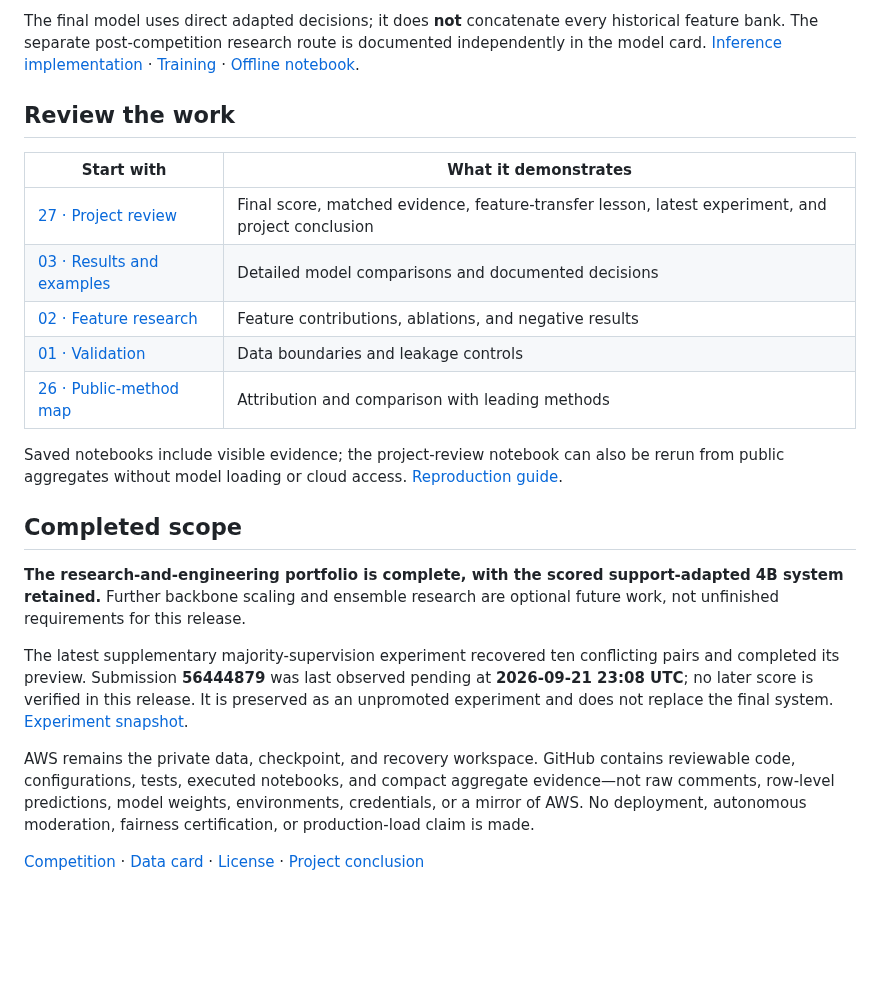
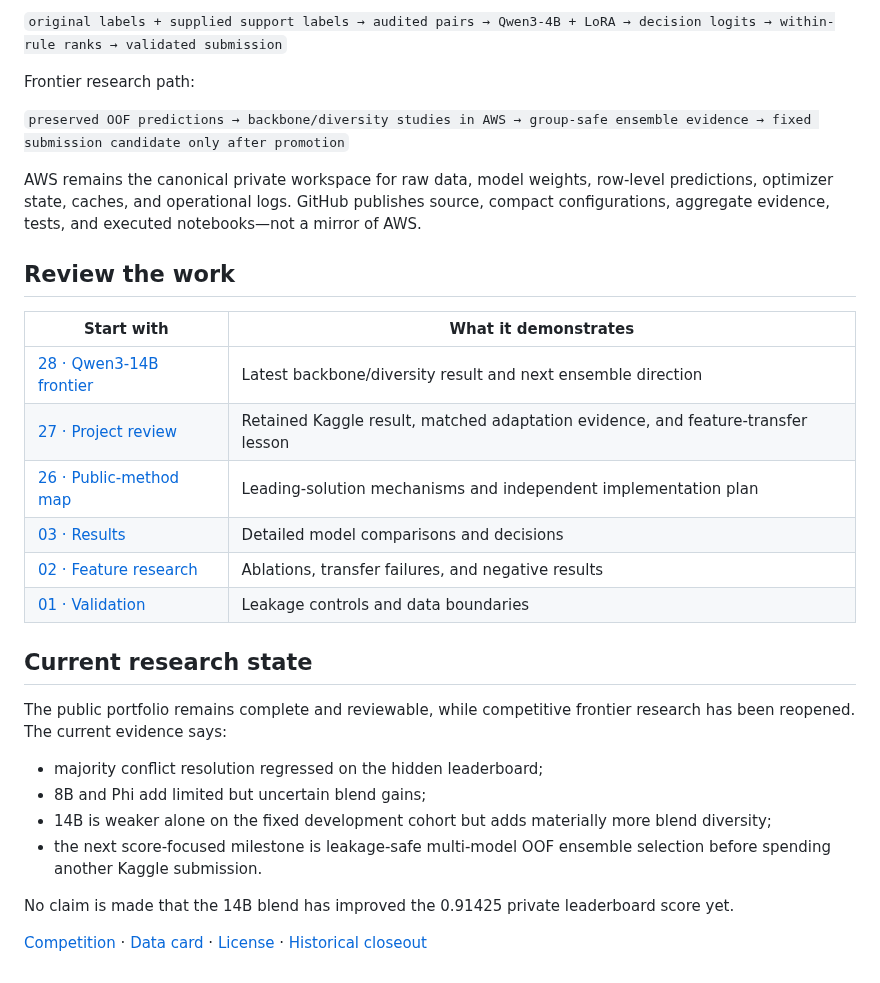
Before and after one commit to alvaromendizabal/jigsaw-rule-classifier, a Markdown page: README.md, the part around one of its changes. Drawn GitHub-style; blank space fills up the shorter version.

```diff
--- a/README.md
+++ b/README.md
@@ -40,24 +55,32 @@ Original training labels + supplied labeled examples → audited support pairs
 
-The final model uses direct adapted decisions; it does **not** concatenate every historical feature bank. The separate post-competition research route is documented independently in the model card. [Inference implementation](scripts/kaggle_adaptation.py) · [Training](scripts/decision_training.py) · [Offline notebook](kaggle/submission.ipynb).
+`original labels + supplied support labels → audited pairs → Qwen3-4B + LoRA → decision logits → within-rule ranks → validated submission`
+
+Frontier research path:
+
+`preserved OOF predictions → backbone/diversity studies in AWS → group-safe ensemble evidence → fixed submission candidate only after promotion`
+
+AWS remains the canonical private workspace for raw data, model weights, row-level predictions, optimizer state, caches, and operational logs. GitHub publishes source, compact configurations, aggregate evidence, tests, and executed notebooks—not a mirror of AWS.
 
 ## Review the work
 
 | Start with | What it demonstrates |
 | --- | --- |
-| [27 · Project review](notebooks/27_latest_system_checkpoint.ipynb) | Final score, matched evidence, feature-transfer lesson, latest experiment, and project conclusion |
-| [03 · Results and examples](notebooks/03_saved_results.ipynb) | Detailed model comparisons and documented decisions |
-| [02 · Feature research](notebooks/02_baseline_and_review.ipynb) | Feature contributions, ablations, and negative results |
-| [01 · Validation](notebooks/01_data_and_validation.ipynb) | Data boundaries and leakage controls |
-| [26 · Public-method map](notebooks/26_top_solution_integration.ipynb) | Attribution and comparison with leading methods |
+| [28 · Qwen3-14B frontier](notebooks/28_qwen14b_frontier_review.ipynb) | Latest backbone/diversity result and next ensemble direction |
+| [27 · Project review](notebooks/27_latest_system_checkpoint.ipynb) | Retained Kaggle result, matched adaptation evidence, and feature-transfer lesson |
+| [26 · Public-method map](notebooks/26_top_solution_integration.ipynb) | Leading-solution mechanisms and independent implementation plan |
+| [03 · Results](notebooks/03_saved_results.ipynb) | Detailed model comparisons and decisions |
+| [02 · Feature research](notebooks/02_baseline_and_review.ipynb) | Ablations, transfer failures, and negative results |
+| [01 · Validation](notebooks/01_data_and_validation.ipynb) | Leakage controls and data boundaries |
 
-Saved notebooks include visible evidence; the project-review notebook can also be rerun from public aggregates without model loading or cloud access. [Reproduction guide](START_HERE.md).
+## Current research state
 
-## Completed scope
+The public portfolio remains complete and reviewable, while competitive frontier research has been reopened. The current evidence says:
 
-**The research-and-engineering portfolio is complete, with the scored support-adapted 4B system retained.** Further backbone scaling and ensemble research are optional future work, not unfinished requirements for this release.
+- majority conflict resolution regressed on the hidden leaderboard;
+- 8B and Phi add limited but uncertain blend gains;
+- 14B is weaker alone on the fixed development cohort but adds materially more blend diversity;
+- the next score-focused milestone is leakage-safe multi-model OOF ensemble selection before spending another Kaggle submission.
 
-The latest supplementary majority-supervision experiment recovered ten conflicting pairs and completed its preview. Submission **56444879** was last observed pending at **2026-09-21 23:08 UTC**; no later score is verified in this release. It is preserved as an unpromoted experiment and does not replace the final system. [Experiment snapshot](reports/majority_submission/summary.json).
+No claim is made that the 14B blend has improved the 0.91425 private leaderboard score yet.
 
-AWS remains the private data, checkpoint, and recovery workspace. GitHub contains reviewable code, configurations, tests, executed notebooks, and compact aggregate evidence—not raw comments, row-level predictions, model weights, environments, credentials, or a mirror of AWS. No deployment, autonomous moderation, fairness certification, or production-load claim is made.
-
-[Competition](https://www.kaggle.com/competitions/jigsaw-agile-community-rules) · [Data card](DATA_CARD.md) · [License](LICENSE) · [Project conclusion](docs/PROJECT_CLOSEOUT.md)
+[Competition](https://www.kaggle.com/competitions/jigsaw-agile-community-rules) · [Data card](DATA_CARD.md) · [License](LICENSE) · [Historical closeout](docs/PROJECT_CLOSEOUT.md)
```
Also changed, not shown: other parts of README.md (+30 -15 lines).
